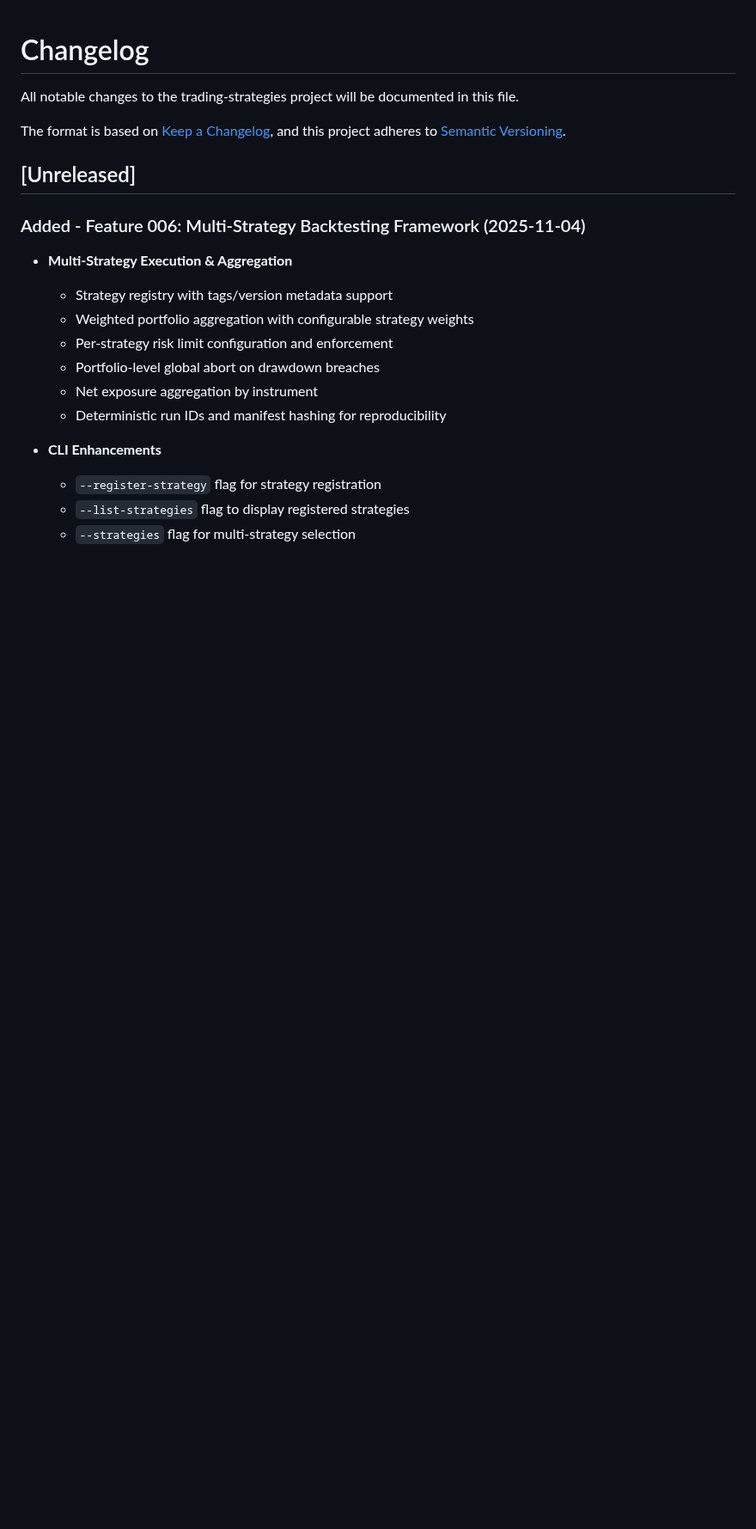
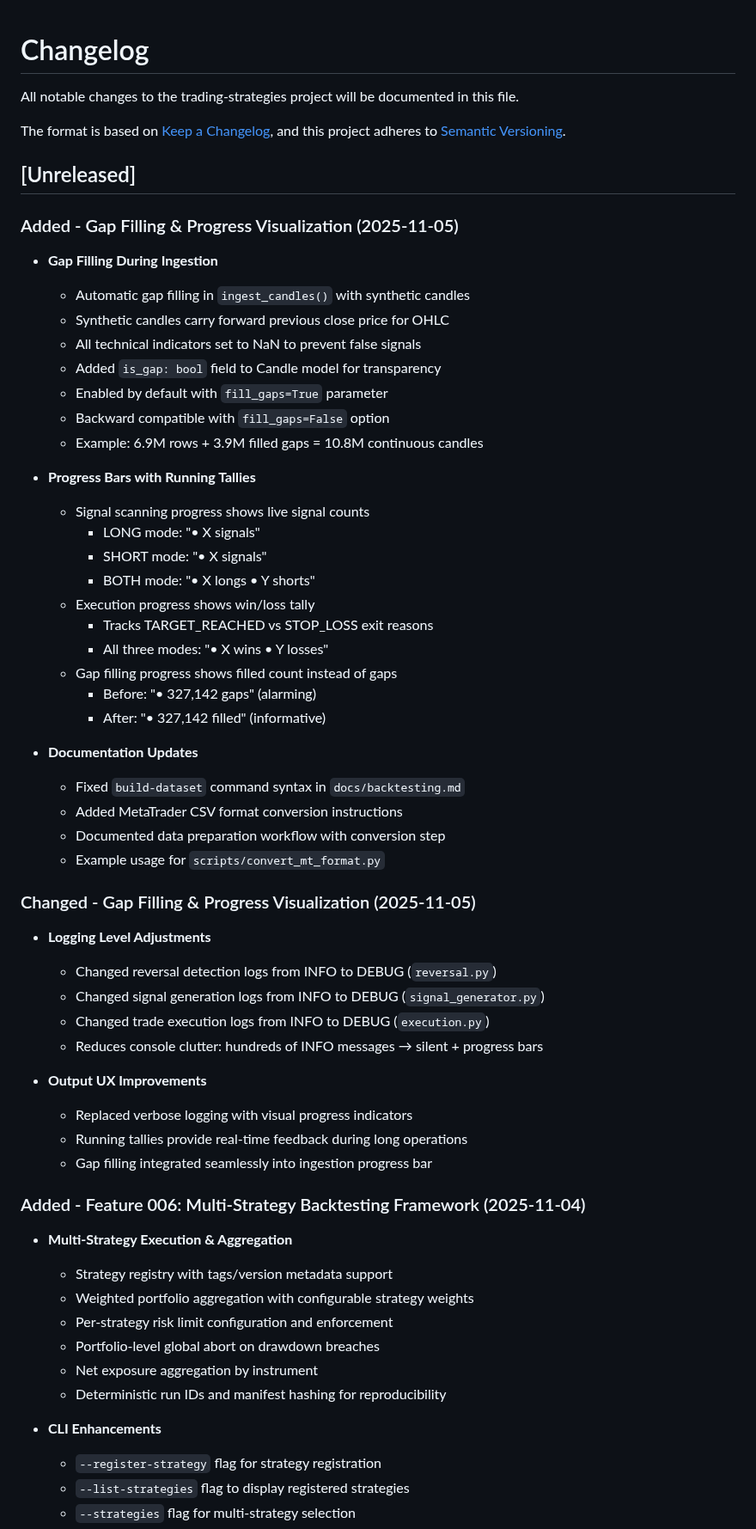
Before and after one commit to Gitchegumi/quantpipe, a Markdown page: CHANGELOG.md, the part around the change. Shown at 86% size. Drawn GitHub-style; blank space fills up the shorter version.

Commit message:
docs: updated CHANGELOG.md

```diff
--- a/CHANGELOG.md
+++ b/CHANGELOG.md
@@ -6,6 +6,48 @@ The format is based on [Keep a Changelog](https://keepachangelog.com/en/1.0.0/),
 and this project adheres to [Semantic Versioning](https://semver.org/spec/v2.0.0.html).
 
 ## [Unreleased]
+
+### Added - Gap Filling & Progress Visualization (2025-11-05)
+
+- **Gap Filling During Ingestion**
+  - Automatic gap filling in `ingest_candles()` with synthetic candles
+  - Synthetic candles carry forward previous close price for OHLC
+  - All technical indicators set to NaN to prevent false signals
+  - Added `is_gap: bool` field to Candle model for transparency
+  - Enabled by default with `fill_gaps=True` parameter
+  - Backward compatible with `fill_gaps=False` option
+  - Example: 6.9M rows + 3.9M filled gaps = 10.8M continuous candles
+
+- **Progress Bars with Running Tallies**
+  - Signal scanning progress shows live signal counts
+    - LONG mode: "• X signals"
+    - SHORT mode: "• X signals"
+    - BOTH mode: "• X longs • Y shorts"
+  - Execution progress shows win/loss tally
+    - Tracks TARGET_REACHED vs STOP_LOSS exit reasons
+    - All three modes: "• X wins • Y losses"
+  - Gap filling progress shows filled count instead of gaps
+    - Before: "• 327,142 gaps" (alarming)
+    - After: "• 327,142 filled" (informative)
+
+- **Documentation Updates**
+  - Fixed `build-dataset` command syntax in `docs/backtesting.md`
+  - Added MetaTrader CSV format conversion instructions
+  - Documented data preparation workflow with conversion step
+  - Example usage for `scripts/convert_mt_format.py`
+
+### Changed - Gap Filling & Progress Visualization (2025-11-05)
+
+- **Logging Level Adjustments**
+  - Changed reversal detection logs from INFO to DEBUG (`reversal.py`)
+  - Changed signal generation logs from INFO to DEBUG (`signal_generator.py`)
+  - Changed trade execution logs from INFO to DEBUG (`execution.py`)
+  - Reduces console clutter: hundreds of INFO messages → silent + progress bars
+
+- **Output UX Improvements**
+  - Replaced verbose logging with visual progress indicators
+  - Running tallies provide real-time feedback during long operations
+  - Gap filling integrated seamlessly into ingestion progress bar
 
 ### Added - Feature 006: Multi-Strategy Backtesting Framework (2025-11-04)
 
```
